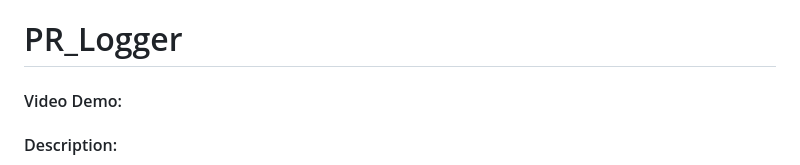
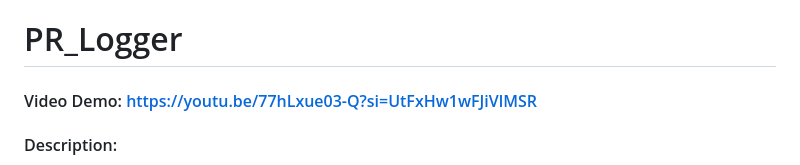
Before and after one commit to hoseinmufti/PR-Logger-Railway, a Markdown page: README.md, the part around the change. Drawn GitHub-style.

Commit message:
added video link to readme

```diff
--- a/README.md
+++ b/README.md
@@ -1,5 +1,5 @@
 # PR_Logger
-#### Video Demo:  <URL HERE>
+#### Video Demo:  https://youtu.be/77hLxue03-Q?si=UtFxHw1wFJiVlMSR
 #### Description:
 PR Logger is a web application designed to manage purchase request (PR) forms. The application allows users to create, view, revise, and track revisions of PRs. It is built using Flask as the web framework and SQLite as the database. The application also supports session management and is configured to be deployed on Railway using a `nixpacks.toml` file.
 
```
